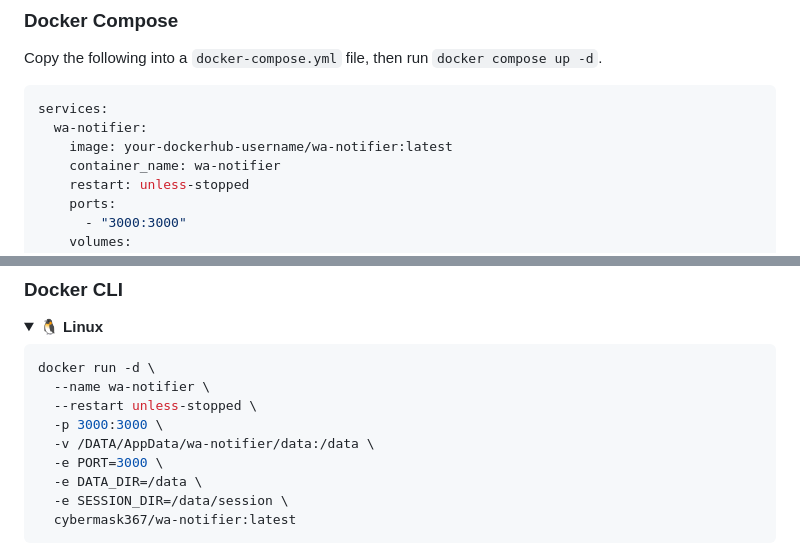
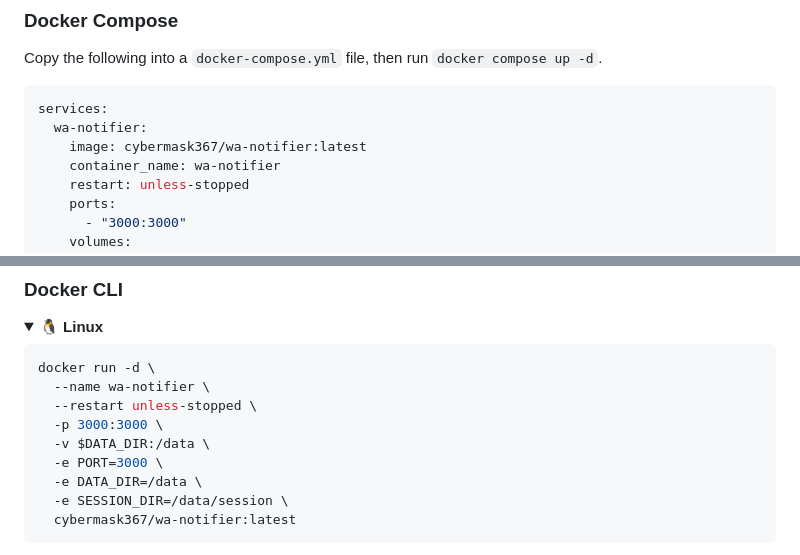
Before and after one commit to CyberMask367/wa-notifier, a Markdown page: README.md, 2 parts joined by grey strips. GitHub-like rendering; folded sections open.

Commit message:
Update Docker image and volume path in README

````diff
--- a/README.md
+++ b/README.md
@@ -37,7 +37,7 @@ Copy the following into a `docker-compose.yml` file, then run `docker compose up
 ```yaml
 services:
   wa-notifier:
-    image: your-dockerhub-username/wa-notifier:latest
+    image: cybermask367/wa-notifier:latest
     container_name: wa-notifier
     restart: unless-stopped
     ports:
@@ -64,7 +64,7 @@ docker run -d \
   --name wa-notifier \
   --restart unless-stopped \
   -p 3000:3000 \
-  -v /DATA/AppData/wa-notifier/data:/data \
+  -v $DATA_DIR:/data \
   -e PORT=3000 \
   -e DATA_DIR=/data \
   -e SESSION_DIR=/data/session \
````
